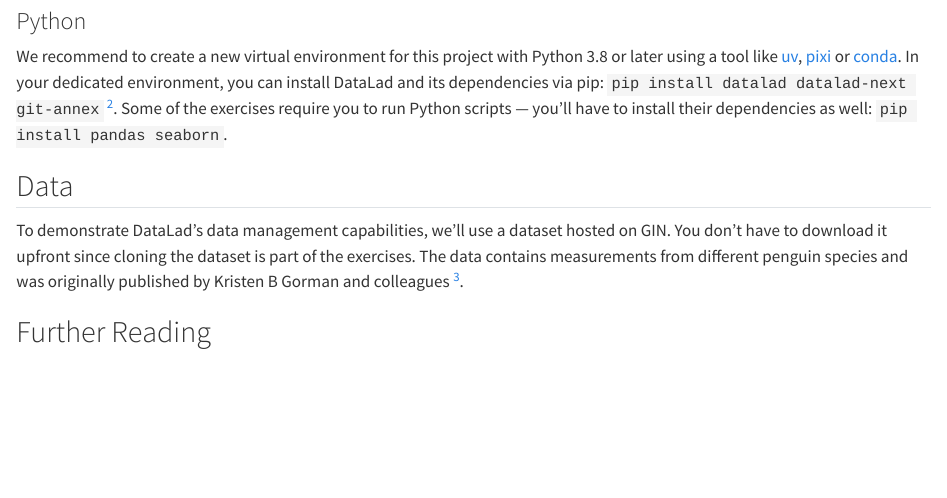
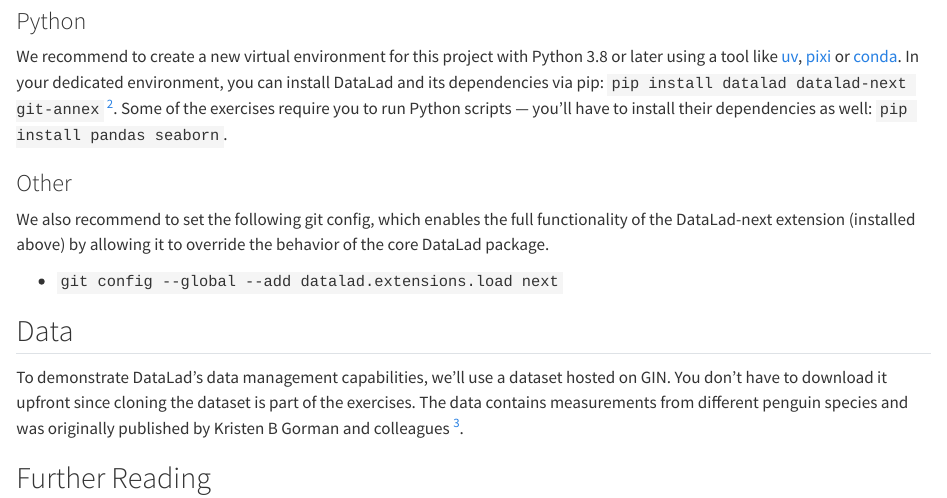
Before and after one commit to OleBialas/DataLad-EuroScipy25, a Quarto document (index.qmd): the page in a window 1100 px wide, from 430 px down. Rendered offline with R 4.5, knitr and Pandoc in place of Quarto, with nearby package versions.

Commit message:
Include enabling datalad-next in the installation instruction
From datalad-next README:

> Additional commands provided by this extension are immediately
> available after installation. However, in order to fully benefit
> from all improvements, the extension has to be enabled for
> auto-loading by executing `git config ...` Doing so will enable the
> extension to also alter the behavior the core DataLad package and
> its commands.

Some of these improvements address cross-platform behaviours, and
although I am not sure if they impact any of the demoed material
directly, at this point having -next enabled is, in general,
advisable.

```diff
--- a/index.qmd
+++ b/index.qmd
@@ -32,6 +32,13 @@
 Some of the exercises require you to run Python scripts --- you'll have to install their dependencies as well:
 `pip install pandas seaborn`.
 
+### Other
+
+We also recommend to set the following git config, which enables the full functionality of the DataLad-next extension
+(installed above) by allowing it to override the behavior of the core DataLad package.
+
+- `git config --global --add datalad.extensions.load next`
+
 ## Data
 
 To demonstrate DataLad's data management capabilities, we'll use a dataset hosted on GIN.
```
